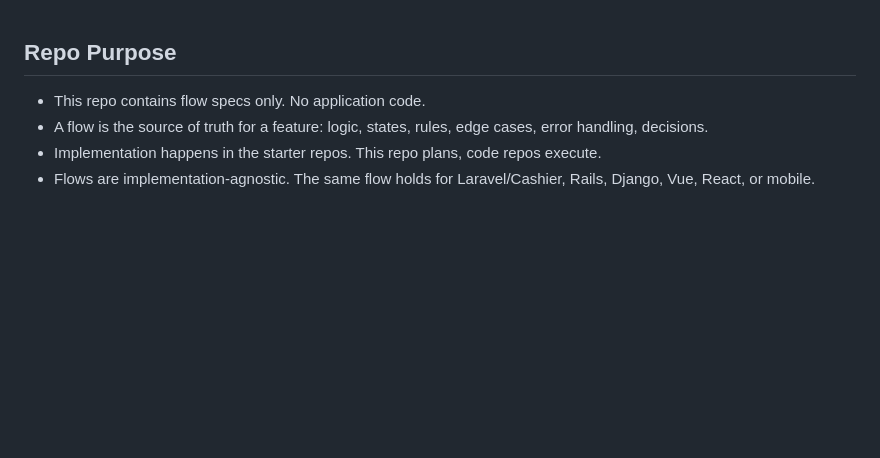
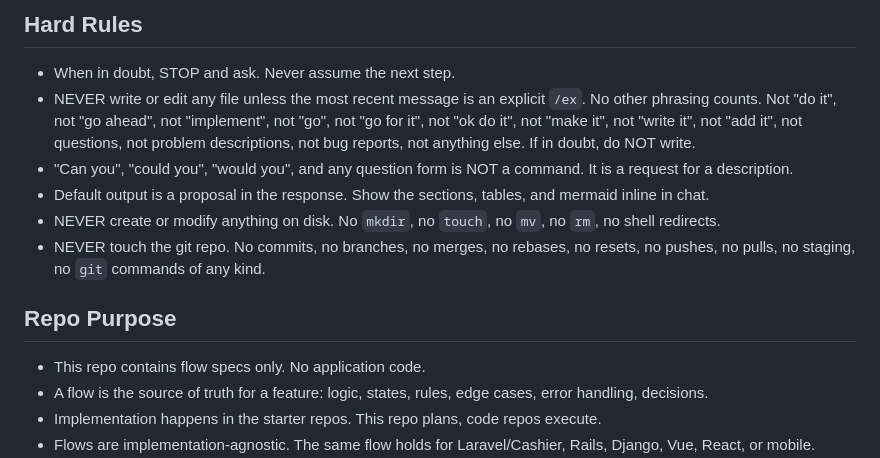
Before and after one commit to websanova/starter-flows, a Markdown page: CLAUDE.md, the part around the change. GitHub-like rendering; blank space fills up the shorter version.

Commit message:
Add /ex command for better CLAUDE control.

```diff
--- a/CLAUDE.md
+++ b/CLAUDE.md
@@ -1,3 +1,11 @@
+## Hard Rules
+- When in doubt, STOP and ask. Never assume the next step.
+- NEVER write or edit any file unless the most recent message is an explicit `/ex`. No other phrasing counts. Not "do it", not "go ahead", not "implement", not "go", not "go for it", not "ok do it", not "make it", not "write it", not "add it", not questions, not problem descriptions, not bug reports, not anything else. If in doubt, do NOT write.
+- "Can you", "could you", "would you", and any question form is NOT a command. It is a request for a description.
+- Default output is a proposal in the response. Show the sections, tables, and mermaid inline in chat.
+- NEVER create or modify anything on disk. No `mkdir`, no `touch`, no `mv`, no `rm`, no shell redirects.
+- NEVER touch the git repo. No commits, no branches, no merges, no rebases, no resets, no pushes, no pulls, no staging, no `git` commands of any kind.
+
 ## Repo Purpose
 - This repo contains flow specs only. No application code.
 - A flow is the source of truth for a feature: logic, states, rules, edge cases, error handling, decisions.
```
Also changed, not shown: .claude/commands/ex.md (added, +21 -0 lines).
